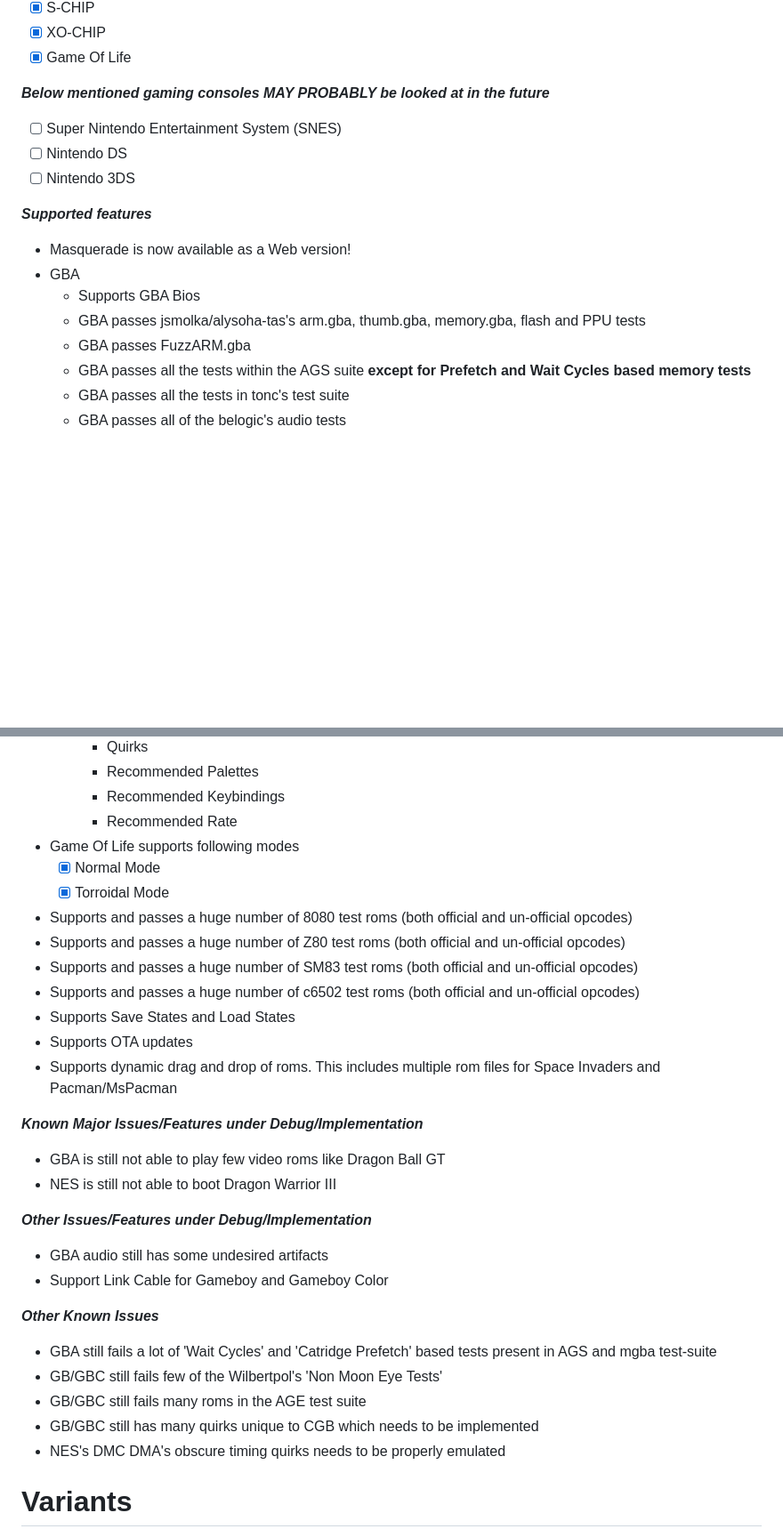
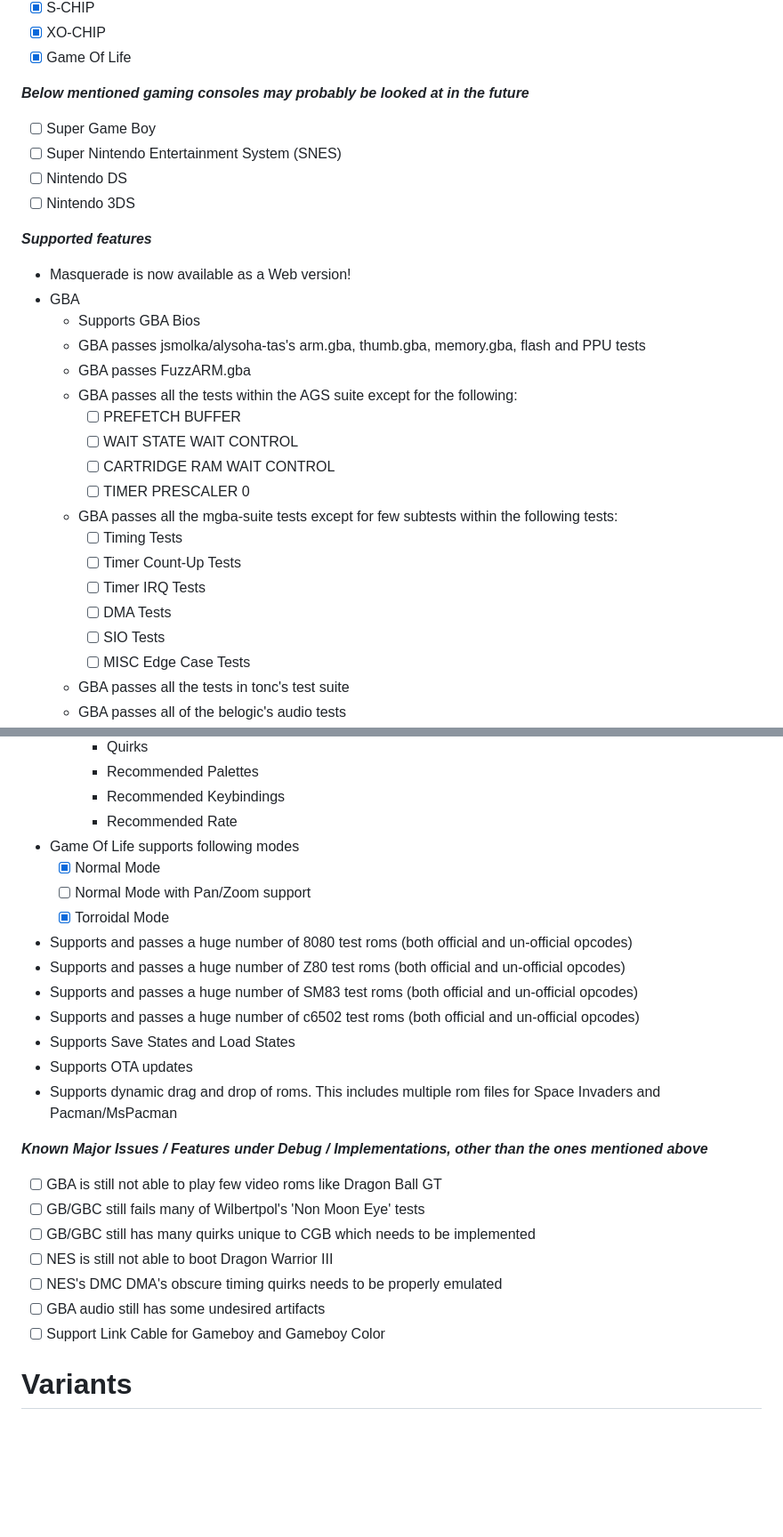
Before and after one commit to Kotambail-Hegde/Masquerade-Emulator, a Markdown page: README.md, 2 parts joined by grey strips. Shown: that part at 89% size. GitHub-like rendering; blank space fills up the shorter version.

Commit message:
Refine README content for clarity and formatting
Updated wording for clarity and improved formatting of known issues.

```diff
--- a/README.md
+++ b/README.md
@@ -24,7 +24,8 @@ _**A multi-system emulator which emulates the following gaming consoles and simu
 - [x] XO-CHIP
 - [x] Game Of Life
 
-_**Below mentioned gaming consoles MAY PROBABLY be looked at in the future**_
+_**Below mentioned gaming consoles may probably be looked at in the future**_
+- [ ] Super Game Boy
 - [ ] Super Nintendo Entertainment System (SNES)
 - [ ] Nintendo DS
 - [ ] Nintendo 3DS
@@ -35,7 +36,18 @@ _**Supported features**_
   * Supports GBA Bios
   * GBA passes jsmolka/alysoha-tas's arm.gba, thumb.gba, memory.gba, flash and PPU tests
   * GBA passes FuzzARM.gba
-  * GBA passes all the tests within the AGS suite **except for Prefetch and Wait Cycles based memory tests**
+  * GBA passes all the tests within the AGS suite except for the following:
+    - [ ] PREFETCH BUFFER
+    - [ ] WAIT STATE WAIT CONTROL
+    - [ ] CARTRIDGE RAM WAIT CONTROL
+    - [ ] TIMER PRESCALER 0
+  * GBA passes all the mgba-suite tests except for few subtests within the following tests:
+    - [ ] Timing Tests
+    - [ ] Timer Count-Up Tests
+    - [ ] Timer IRQ Tests
+    - [ ] DMA Tests
+    - [ ] SIO Tests
+    - [ ] MISC Edge Case Tests
   * GBA passes all the tests in tonc's test suite
   * GBA passes all of the belogic's audio tests
 * GB / GBC
@@ -151,6 +163,7 @@ _**Supported features**_
     * Recommended Rate
 * Game Of Life supports following modes
   - [x] Normal Mode
+  - [ ] Normal Mode with Pan/Zoom support
   - [x] Torroidal Mode
 * Supports and passes a huge number of 8080 test roms (both official and un-official opcodes)
 * Supports and passes a huge number of Z80 test roms (both official and un-official opcodes)
@@ -160,20 +173,14 @@ _**Supported features**_
 * Supports OTA updates
 * Supports dynamic drag and drop of roms. This includes multiple rom files for Space Invaders and Pacman/MsPacman
 
-_**Known Major Issues/Features under Debug/Implementation**_
-* GBA is still not able to play few video roms like Dragon Ball GT
-* NES is still not able to boot Dragon Warrior III
-
-_**Other Issues/Features under Debug/Implementation**_
-* GBA audio still has some undesired artifacts
-* Support Link Cable for Gameboy and Gameboy Color
-
-_**Other Known Issues**_
-* GBA still fails a lot of 'Wait Cycles' and 'Catridge Prefetch' based tests present in AGS and mgba test-suite
-* GB/GBC still fails few of the Wilbertpol's 'Non Moon Eye Tests'
-* GB/GBC still fails many roms in the AGE test suite
-* GB/GBC still has many quirks unique to CGB which needs to be implemented
-* NES's DMC DMA's obscure timing quirks needs to be properly emulated
+_**Known Major Issues / Features under Debug / Implementations, other than the ones mentioned above**_
+  - [ ] GBA is still not able to play few video roms like Dragon Ball GT
+  - [ ] GB/GBC still fails many of Wilbertpol's 'Non Moon Eye' tests
+  - [ ] GB/GBC still has many quirks unique to CGB which needs to be implemented
+  - [ ] NES is still not able to boot Dragon Warrior III
+  - [ ] NES's DMC DMA's obscure timing quirks needs to be properly emulated
+  - [ ] GBA audio still has some undesired artifacts
+  - [ ] Support Link Cable for Gameboy and Gameboy Color
 
 # Variants
 
```
